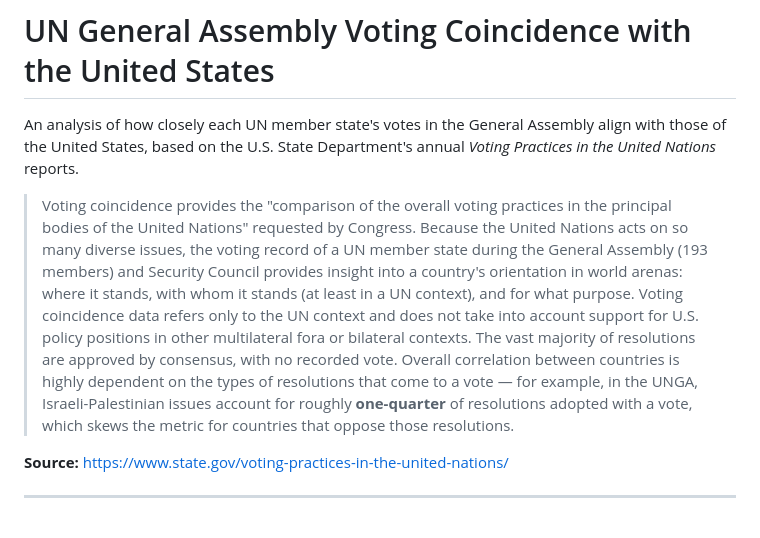
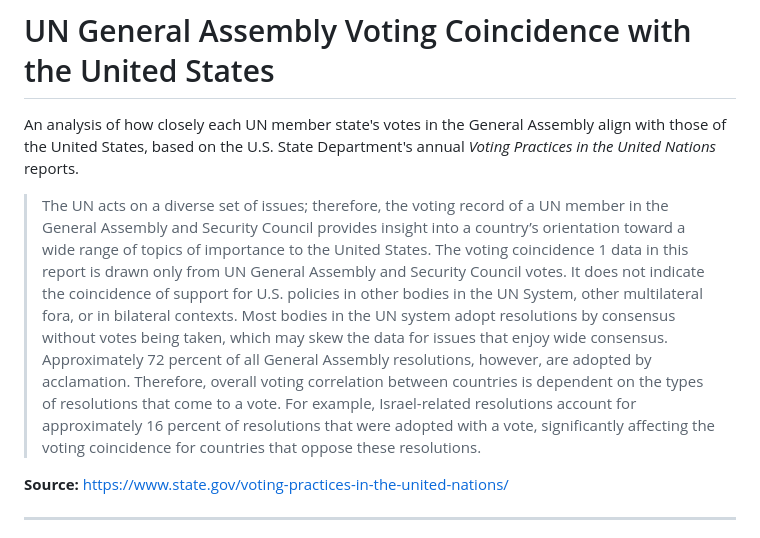
Before and after one commit to markschaver/UN, a Markdown page: README.md, the part around the change. GitHub-like rendering.

```diff
--- a/README.md
+++ b/README.md
@@ -2,7 +2,7 @@
 
 An analysis of how closely each UN member state's votes in the General Assembly align with those of the United States, based on the U.S. State Department's annual *Voting Practices in the United Nations* reports.
 
-> Voting coincidence provides the "comparison of the overall voting practices in the principal bodies of the United Nations" requested by Congress. Because the United Nations acts on so many diverse issues, the voting record of a UN member state during the General Assembly (193 members) and Security Council provides insight into a country's orientation in world arenas: where it stands, with whom it stands (at least in a UN context), and for what purpose. Voting coincidence data refers only to the UN context and does not take into account support for U.S. policy positions in other multilateral fora or bilateral contexts. The vast majority of resolutions are approved by consensus, with no recorded vote. Overall correlation between countries is highly dependent on the types of resolutions that come to a vote — for example, in the UNGA, Israeli-Palestinian issues account for roughly **one-quarter** of resolutions adopted with a vote, which skews the metric for countries that oppose those resolutions.
+> The UN acts on a diverse set of issues; therefore, the voting record of a UN member in the General Assembly and Security Council provides insight into a country’s orientation toward a wide range of topics of importance to the United States. The voting coincidence 1 data in this report is drawn only from UN General Assembly and Security Council votes. It does not indicate the coincidence of support for U.S. policies in other bodies in the UN System, other multilateral fora, or in bilateral contexts. Most bodies in the UN system adopt resolutions by consensus without votes being taken, which may skew the data for issues that enjoy wide consensus. Approximately 72 percent of all General Assembly resolutions, however, are adopted by acclamation. Therefore, overall voting correlation between countries is dependent on the types of resolutions that come to a vote. For example, Israel-related resolutions account for approximately 16 percent of resolutions that were adopted with a vote, significantly affecting the voting coincidence for countries that oppose these resolutions.
 
 **Source:** <https://www.state.gov/voting-practices-in-the-united-nations/>
 
```
